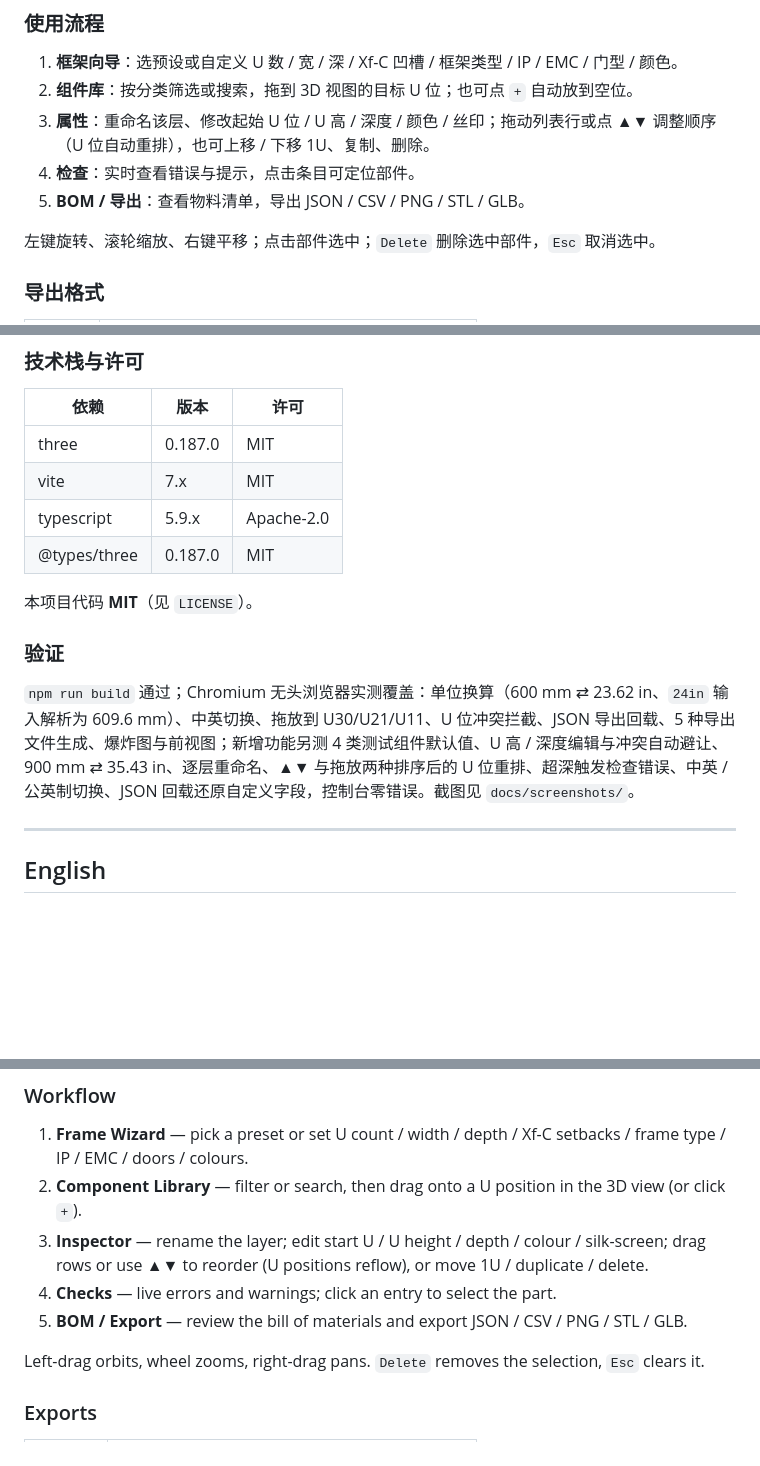
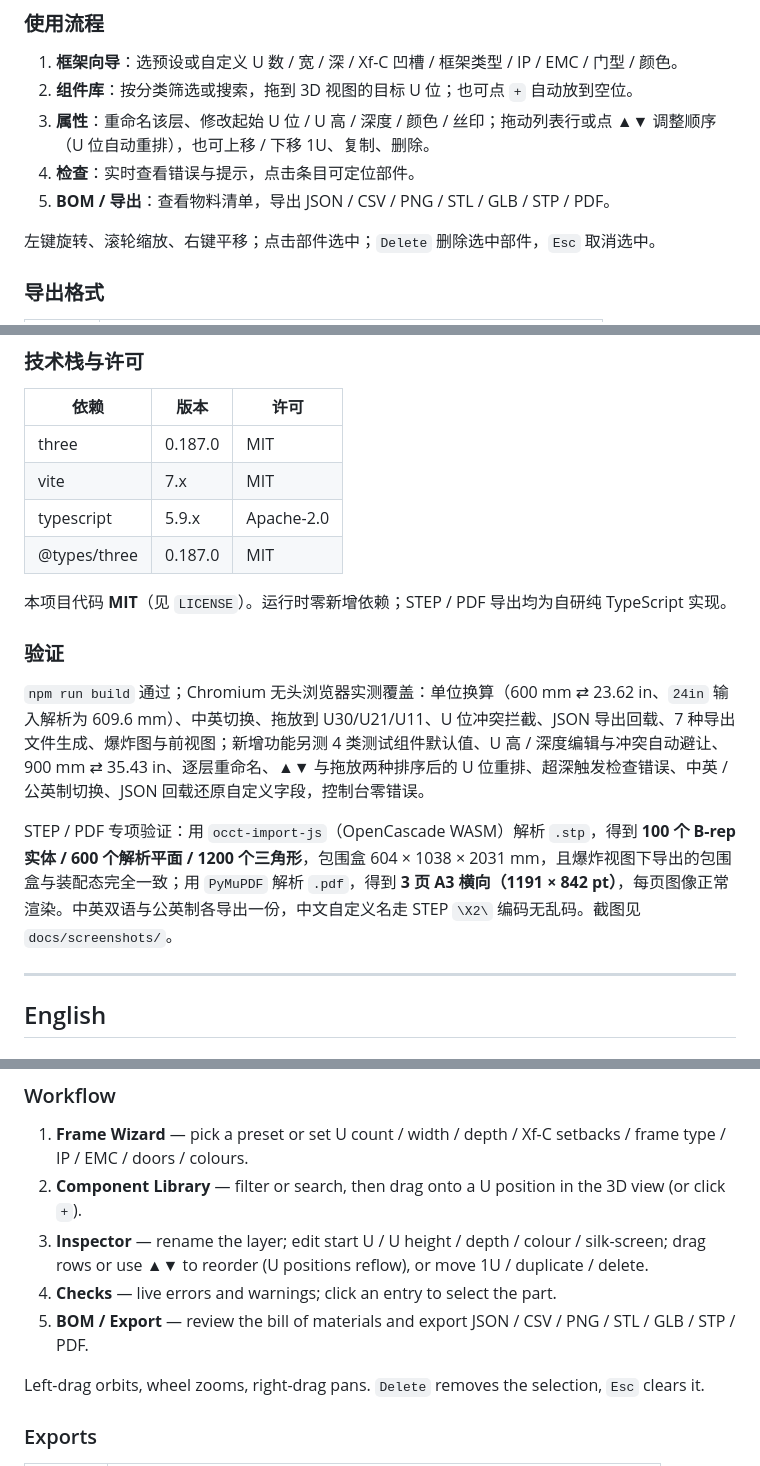
Before and after one commit to JoeDlinG/BTF_BuildTestFrame, a Markdown page: README.md, 3 parts joined by grey strips. Drawn GitHub-style; blank space fills up the shorter version.

```diff
--- a/README.md
+++ b/README.md
@@ -84,7 +88,7 @@ npm run preview    # 预览构建产物
 2. **组件库**：按分类筛选或搜索，拖到 3D 视图的目标 U 位；也可点 `+` 自动放到空位。
 3. **属性**：重命名该层、修改起始 U 位 / U 高 / 深度 / 颜色 / 丝印；拖动列表行或点 ▲▼ 调整顺序（U 位自动重排），也可上移 / 下移 1U、复制、删除。
 4. **检查**：实时查看错误与提示，点击条目可定位部件。
-5. **BOM / 导出**：查看物料清单，导出 JSON / CSV / PNG / STL / GLB。
+5. **BOM / 导出**：查看物料清单，导出 JSON / CSV / PNG / STL / GLB / STP / PDF。
 
 左键旋转、滚轮缩放、右键平移；点击部件选中；`Delete` 删除选中部件，`Esc` 取消选中。
 
@@ -122,11 +132,13 @@ docs/screenshots/       浏览器实测截图
 | typescript | 5.9.x | Apache-2.0 |
 | @types/three | 0.187.0 | MIT |
 
-本项目代码 **MIT**（见 `LICENSE`）。
+本项目代码 **MIT**（见 `LICENSE`）。运行时零新增依赖；STEP / PDF 导出均为自研纯 TypeScript 实现。
 
 ### 验证
 
-`npm run build` 通过；Chromium 无头浏览器实测覆盖：单位换算（600 mm ⇄ 23.62 in、`24in` 输入解析为 609.6 mm）、中英切换、拖放到 U30/U21/U11、U 位冲突拦截、JSON 导出回载、5 种导出文件生成、爆炸图与前视图；新增功能另测 4 类测试组件默认值、U 高 / 深度编辑与冲突自动避让、900 mm ⇄ 35.43 in、逐层重命名、▲▼ 与拖放两种排序后的 U 位重排、超深触发检查错误、中英 / 公英制切换、JSON 回载还原自定义字段，控制台零错误。截图见 `docs/screenshots/`。
+`npm run build` 通过；Chromium 无头浏览器实测覆盖：单位换算（600 mm ⇄ 23.62 in、`24in` 输入解析为 609.6 mm）、中英切换、拖放到 U30/U21/U11、U 位冲突拦截、JSON 导出回载、7 种导出文件生成、爆炸图与前视图；新增功能另测 4 类测试组件默认值、U 高 / 深度编辑与冲突自动避让、900 mm ⇄ 35.43 in、逐层重命名、▲▼ 与拖放两种排序后的 U 位重排、超深触发检查错误、中英 / 公英制切换、JSON 回载还原自定义字段，控制台零错误。
+
+STEP / PDF 专项验证：用 `occt-import-js`（OpenCascade WASM）解析 `.stp`，得到 **100 个 B-rep 实体 / 600 个解析平面 / 1200 个三角形**，包围盒 604 × 1038 × 2031 mm，且爆炸视图下导出的包围盒与装配态完全一致；用 `PyMuPDF` 解析 `.pdf`，得到 **3 页 A3 横向（1191 × 842 pt）**，每页图像正常渲染。中英双语与公英制各导出一份，中文自定义名走 STEP `\X2\` 编码无乱码。截图见 `docs/screenshots/`。
 
 ---
 
@@ -192,7 +204,7 @@ npm run preview    # serve the build
 2. **Component Library** — filter or search, then drag onto a U position in the 3D view (or click `+`).
 3. **Inspector** — rename the layer; edit start U / U height / depth / colour / silk-screen; drag rows or use ▲▼ to reorder (U positions reflow), or move 1U / duplicate / delete.
 4. **Checks** — live errors and warnings; click an entry to select the part.
-5. **BOM / Export** — review the bill of materials and export JSON / CSV / PNG / STL / GLB.
+5. **BOM / Export** — review the bill of materials and export JSON / CSV / PNG / STL / GLB / STP / PDF.
 
 Left-drag orbits, wheel zooms, right-drag pans. `Delete` removes the selection, `Esc` clears it.
 
```
Also changed, not shown: other parts of README.md (+26 -8 lines), docs/screenshots/07_pdf_report_zh.png (added), docs/screenshots/08_pdf_layout_en.png (added), 8 other files.
